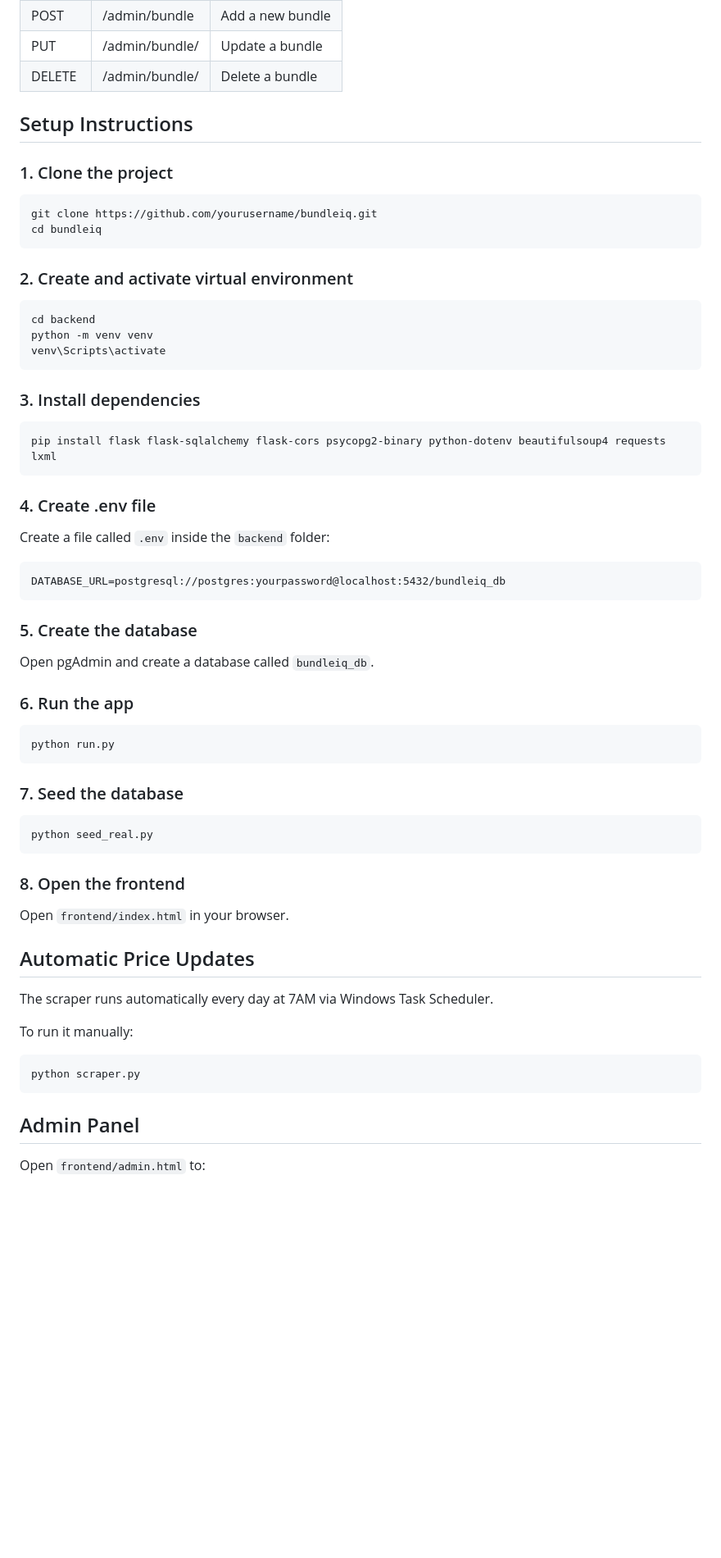
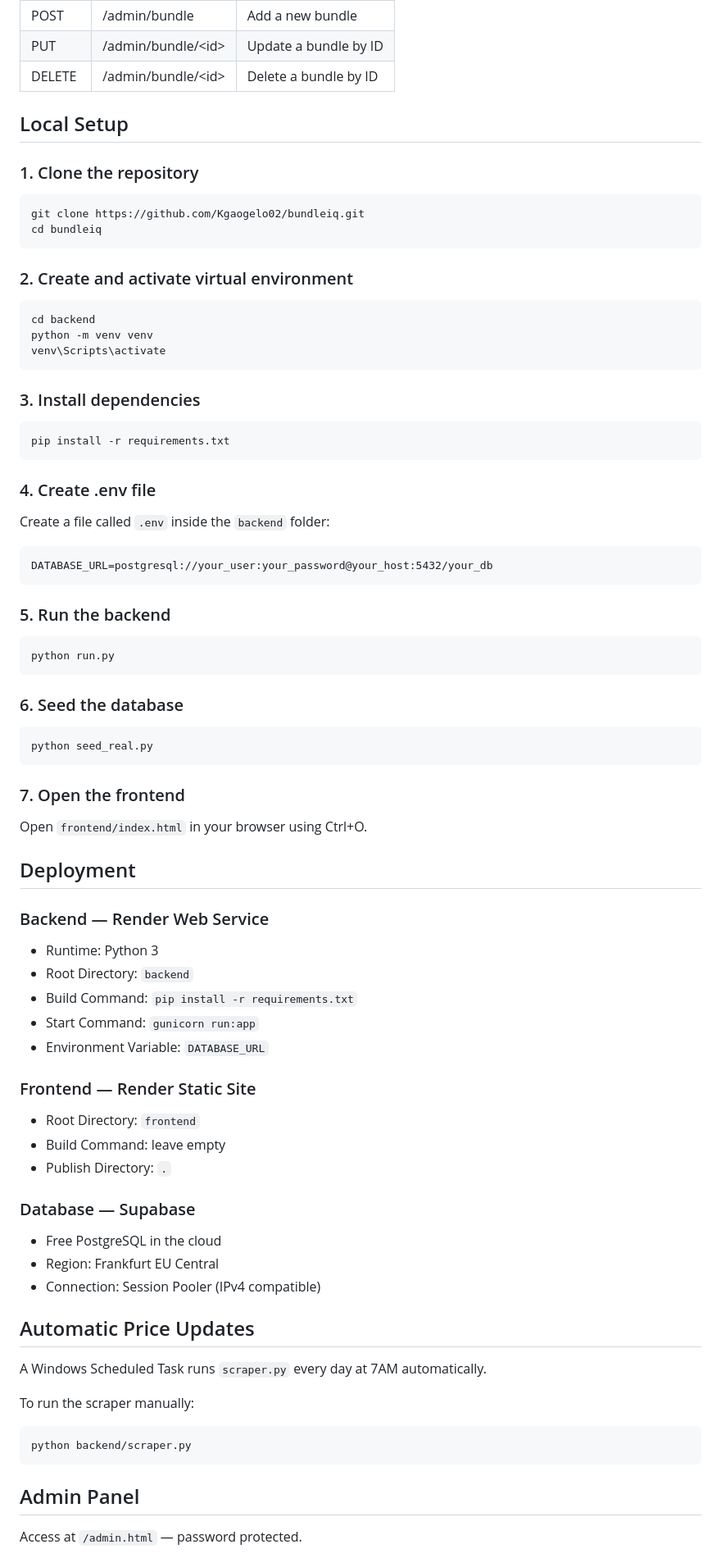
Before and after one commit to Kgaogelo02/bundleiq, a Markdown page: README.md, the part around one of its changes. Shown at 82% size. GitHub-like rendering; blank space fills up the shorter version.

````diff
--- a/README.md
+++ b/README.md
@@ -67,13 +75,13 @@ bundleiq/
 | POST | /admin/bundle | Add a new bundle |
-| PUT | /admin/bundle/<id> | Update a bundle |
-| DELETE | /admin/bundle/<id> | Delete a bundle |
+| PUT | /admin/bundle/\<id\> | Update a bundle by ID |
+| DELETE | /admin/bundle/\<id\> | Delete a bundle by ID |
 
-## Setup Instructions
+## Local Setup
 
-### 1. Clone the project
+### 1. Clone the repository
 
 ```bash
-git clone https://github.com/yourusername/bundleiq.git
+git clone https://github.com/Kgaogelo02/bundleiq.git
 cd bundleiq
 ```
 
@@ -88,7 +96,7 @@ venv\Scripts\activate
 ### 3. Install dependencies
 
 ```bash
-pip install flask flask-sqlalchemy flask-cors psycopg2-binary python-dotenv beautifulsoup4 requests lxml
+pip install -r requirements.txt
 ```
 
 ### 4. Create .env file
@@ -96,40 +104,55 @@ pip install flask flask-sqlalchemy flask-cors psycopg2-binary python-dotenv beau
 Create a file called `.env` inside the `backend` folder:
 
 ```
-DATABASE_URL=postgresql://postgres:yourpassword@localhost:5432/bundleiq_db
+DATABASE_URL=postgresql://your_user:your_password@your_host:5432/your_db
 ```
 
-### 5. Create the database
-
-Open pgAdmin and create a database called `bundleiq_db`.
-
-### 6. Run the app
+### 5. Run the backend
 
 ```bash
 python run.py
 ```
 
-### 7. Seed the database
+### 6. Seed the database
 
 ```bash
 python seed_real.py
 ```
 
-### 8. Open the frontend
+### 7. Open the frontend
 
-Open `frontend/index.html` in your browser.
+Open `frontend/index.html` in your browser using Ctrl+O.
+
+## Deployment
+
+### Backend — Render Web Service
+- Runtime: Python 3
+- Root Directory: `backend`
+- Build Command: `pip install -r requirements.txt`
+- Start Command: `gunicorn run:app`
+- Environment Variable: `DATABASE_URL`
+
+### Frontend — Render Static Site
+- Root Directory: `frontend`
+- Build Command: leave empty
+- Publish Directory: `.`
+
+### Database — Supabase
+- Free PostgreSQL in the cloud
+- Region: Frankfurt EU Central
+- Connection: Session Pooler (IPv4 compatible)
 
 ## Automatic Price Updates
 
-The scraper runs automatically every day at 7AM via Windows Task Scheduler.
+A Windows Scheduled Task runs `scraper.py` every day at 7AM automatically.
 
-To run it manually:
+To run the scraper manually:
 
 ```bash
-python scraper.py
+python backend/scraper.py
 ```
 
 ## Admin Panel
 
-Open `frontend/admin.html` to:
+Access at `/admin.html` — password protected.
 
````
Also changed, not shown: other parts of README.md (+56 -33 lines).
